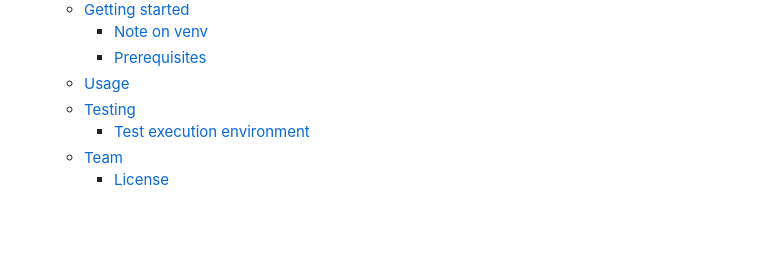
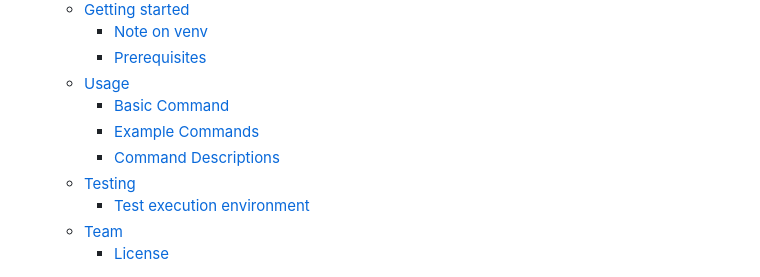
Before and after one commit to CogitoNTNU/NEATactics, a Markdown page: README.md, the part around one of its changes. GitHub-like rendering; folded sections open; blank space fills up the shorter version.

```diff
--- a/README.md
+++ b/README.md
@@ -20,6 +20,9 @@
     - [Note on venv](#note-on-venv)
     - [Prerequisites](#prerequisites)
   - [Usage](#usage)
+    - [Basic Command](#basic-command)
+    - [Example Commands](#example-commands)
+    - [Command Descriptions](#command-descriptions)
   - [Testing](#testing)
     - [Test execution environment](#test-execution-environment)
   - [Team](#team)
```
Also changed, not shown: other parts of README.md (+78 -4 lines).
